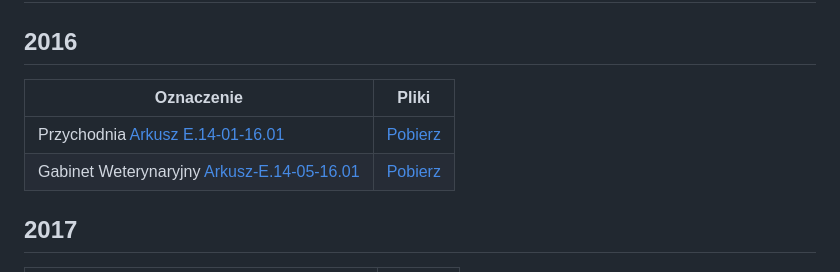
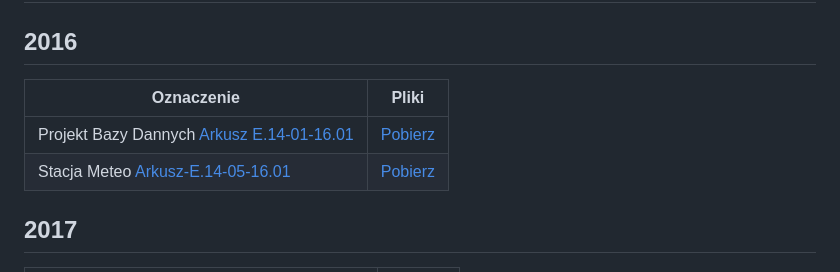
Before and after one commit to Lohonek/Egzaminy, a Markdown page: readme.md, the part around the change. Rendered like a GitHub page.

```diff
--- a/readme.md
+++ b/readme.md
@@ -2,10 +2,10 @@
 
 ## 2016
 
-| Oznaczenie                                                           | Pliki                                                                                                                        |
-| -------------------------------------------------------------------- | ---------------------------------------------------------------------------------------------------------------------------- |
-| Przychodnia [Arkusz E.14-01-16.01](/Arkusz-E.14-01-16.01)            | [Pobierz](https://minhaskamal.github.io/DownGit/#/home?url=https://github.com/Lohonek/szkola/tree/main/Arkusz-E.14-01-16.01) |
-| Gabinet Weterynaryjny [Arkusz-E.14-05-16.01](/Arkusz-E.14-05-16.01/) | [Pobierz](https://minhaskamal.github.io/DownGit/#/home?url=https://github.com/Lohonek/szkola/tree/main/Arkusz-E.14-05-17.01) |
+| Oznaczenie                                                         | Pliki                                                                                                                        |
+| ------------------------------------------------------------------ | ---------------------------------------------------------------------------------------------------------------------------- |
+| Projekt Bazy Dannych [Arkusz E.14-01-16.01](/Arkusz-E.14-01-16.01) | [Pobierz](https://minhaskamal.github.io/DownGit/#/home?url=https://github.com/Lohonek/szkola/tree/main/Arkusz-E.14-01-16.01) |
+| Stacja Meteo [Arkusz-E.14-05-16.01](/Arkusz-E.14-05-16.01/)        | [Pobierz](https://minhaskamal.github.io/DownGit/#/home?url=https://github.com/Lohonek/szkola/tree/main/Arkusz-E.14-05-17.01) |
 
 ## 2017
 
```
